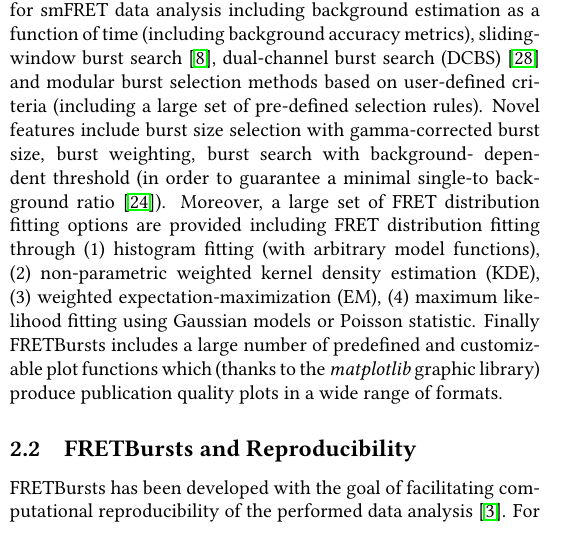
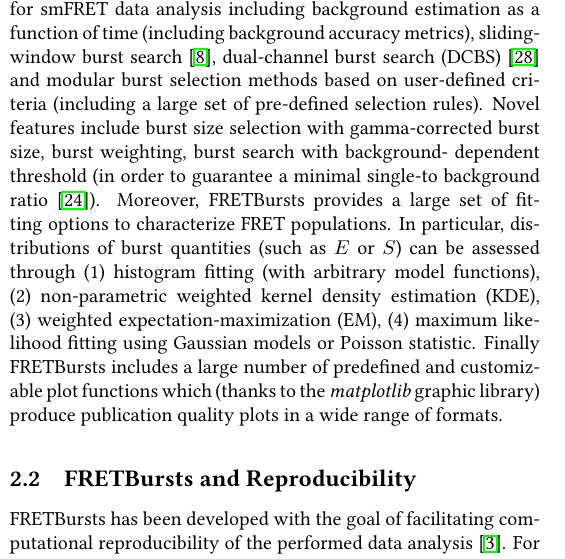
Before and after one commit to tritemio/fretbursts_paper, a LaTeX paper (main.tex, which reads Overview.tex): part of one column of page 2 of 13, cut so that both start at the same text. Compiled offline with pdfLaTeX.

Commit message:
edited Overview.tex

```diff
--- a/Overview.tex
+++ b/Overview.tex
@@ -20,9 +20,10 @@
 selection with gamma-corrected burst size, burst weighting, burst search with background-
 dependent threshold (in order to guarantee a minimal single-to background
 ratio~\cite{Michalet_2012}).
-Moreover, a large set of FRET distribution fitting options are provided including
-FRET distribution fitting through (1) histogram fitting (with arbitrary model functions),
-(2)  non-parametric weighted kernel density estimation (KDE), (3) weighted
+Moreover, FRETBursts provides a large set of fitting options to characterize FRET populations.
+In particular, distributions of burst quantities (such as $E$ or $S$) can be assessed
+through (1) histogram fitting (with arbitrary model functions),
+(2) non-parametric weighted kernel density estimation (KDE), (3) weighted
 expectation-maximization (EM), (4) maximum likelihood fitting using Gaussian models
 or Poisson statistic. Finally FRETBursts includes a large number of
 predefined and customizable plot functions which (thanks to the \textit{matplotlib}
```
